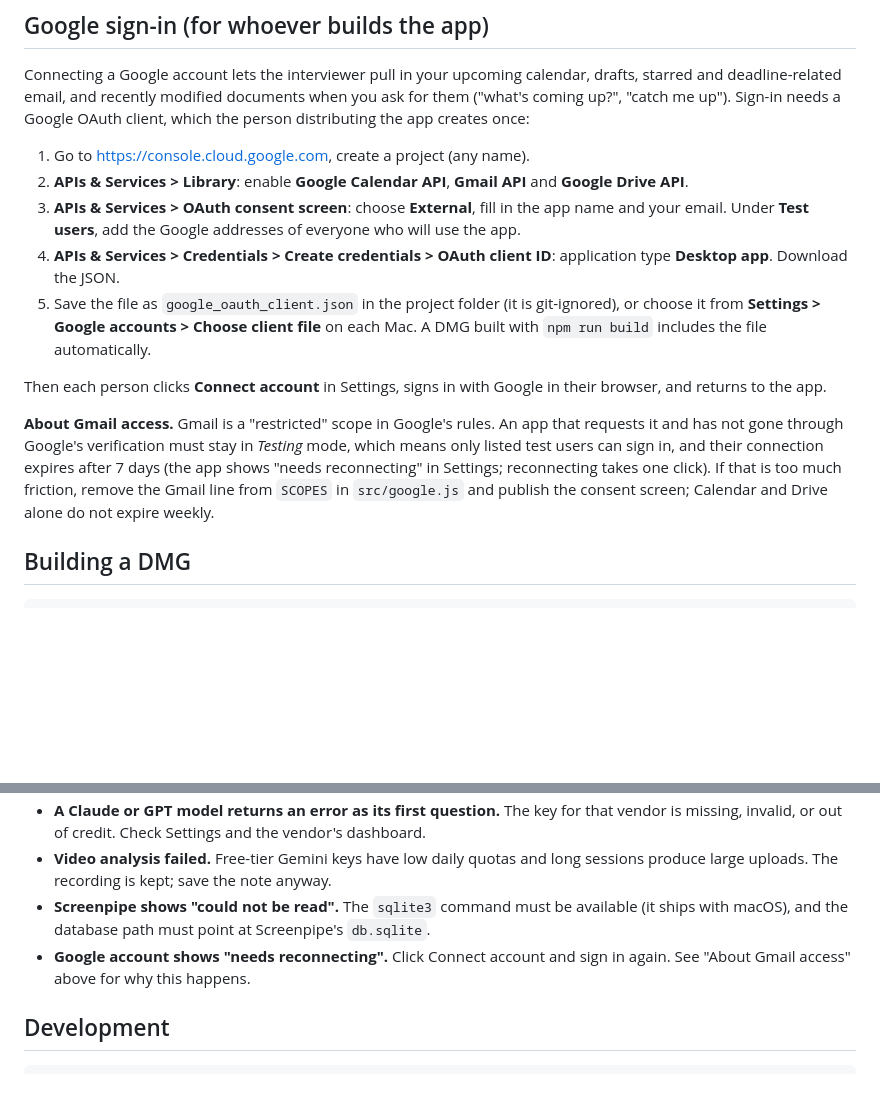
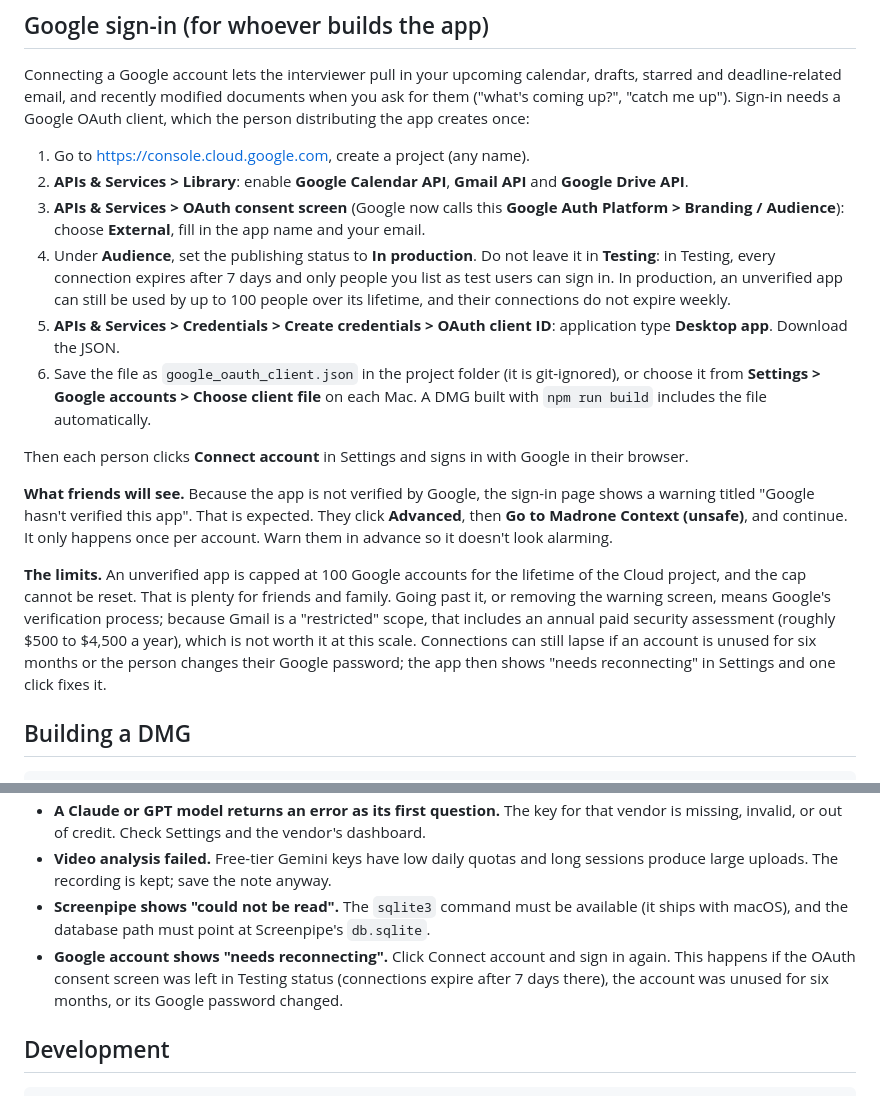
Before and after one commit to Honch42/madrone-context, a Markdown page: README.md, 2 parts joined by grey strips. Rendered like a GitHub page; blank space fills up the shorter version.

Commit message:
Docs: publish the Google consent screen to production instead of Testing
Testing status is what causes the 7-day reconnect. An unverified app in
production keeps working for up to 100 accounts with a one-time warning
click-through, so keep the Gmail scope and document that path.

Co-Authored-By: Claude Fable 5.1 <noreply@anthropic.com>
Claude-Session: https://claude.ai/code/session_01GfafW2F9sfXAmxXV7GfQ6k

```diff
--- a/README.md
+++ b/README.md
@@ -112,13 +112,16 @@ Connecting a Google account lets the interviewer pull in your upcoming calendar,
 
 1. Go to https://console.cloud.google.com, create a project (any name).
 2. **APIs & Services > Library**: enable **Google Calendar API**, **Gmail API** and **Google Drive API**.
-3. **APIs & Services > OAuth consent screen**: choose **External**, fill in the app name and your email. Under **Test users**, add the Google addresses of everyone who will use the app.
-4. **APIs & Services > Credentials > Create credentials > OAuth client ID**: application type **Desktop app**. Download the JSON.
-5. Save the file as `google_oauth_client.json` in the project folder (it is git-ignored), or choose it from **Settings > Google accounts > Choose client file** on each Mac. A DMG built with `npm run build` includes the file automatically.
+3. **APIs & Services > OAuth consent screen** (Google now calls this **Google Auth Platform > Branding / Audience**): choose **External**, fill in the app name and your email.
+4. Under **Audience**, set the publishing status to **In production**. Do not leave it in **Testing**: in Testing, every connection expires after 7 days and only people you list as test users can sign in. In production, an unverified app can still be used by up to 100 people over its lifetime, and their connections do not expire weekly.
+5. **APIs & Services > Credentials > Create credentials > OAuth client ID**: application type **Desktop app**. Download the JSON.
+6. Save the file as `google_oauth_client.json` in the project folder (it is git-ignored), or choose it from **Settings > Google accounts > Choose client file** on each Mac. A DMG built with `npm run build` includes the file automatically.
 
-Then each person clicks **Connect account** in Settings, signs in with Google in their browser, and returns to the app.
+Then each person clicks **Connect account** in Settings and signs in with Google in their browser.
 
-**About Gmail access.** Gmail is a "restricted" scope in Google's rules. An app that requests it and has not gone through Google's verification must stay in *Testing* mode, which means only listed test users can sign in, and their connection expires after 7 days (the app shows "needs reconnecting" in Settings; reconnecting takes one click). If that is too much friction, remove the Gmail line from `SCOPES` in `src/google.js` and publish the consent screen; Calendar and Drive alone do not expire weekly.
+**What friends will see.** Because the app is not verified by Google, the sign-in page shows a warning titled "Google hasn't verified this app". That is expected. They click **Advanced**, then **Go to Madrone Context (unsafe)**, and continue. It only happens once per account. Warn them in advance so it doesn't look alarming.
+
+**The limits.** An unverified app is capped at 100 Google accounts for the lifetime of the Cloud project, and the cap cannot be reset. That is plenty for friends and family. Going past it, or removing the warning screen, means Google's verification process; because Gmail is a "restricted" scope, that includes an annual paid security assessment (roughly $500 to $4,500 a year), which is not worth it at this scale. Connections can still lapse if an account is unused for six months or the person changes their Google password; the app then shows "needs reconnecting" in Settings and one click fixes it.
 
 ## Building a DMG
 
@@ -135,7 +138,7 @@ The DMG lands in `dist/`. Without an Apple Developer ID the app is unsigned and
 - **A Claude or GPT model returns an error as its first question.** The key for that vendor is missing, invalid, or out of credit. Check Settings and the vendor's dashboard.
 - **Video analysis failed.** Free-tier Gemini keys have low daily quotas and long sessions produce large uploads. The recording is kept; save the note anyway.
 - **Screenpipe shows "could not be read".** The `sqlite3` command must be available (it ships with macOS), and the database path must point at Screenpipe's `db.sqlite`.
-- **Google account shows "needs reconnecting".** Click Connect account and sign in again. See "About Gmail access" above for why this happens.
+- **Google account shows "needs reconnecting".** Click Connect account and sign in again. This happens if the OAuth consent screen was left in Testing status (connections expire after 7 days there), the account was unused for six months, or its Google password changed.
 
 ## Development
 
```
Also changed, not shown: PRD.md (+1 -1 lines).
